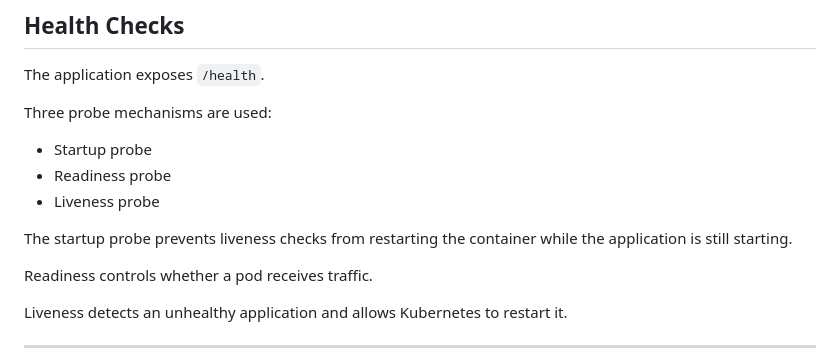
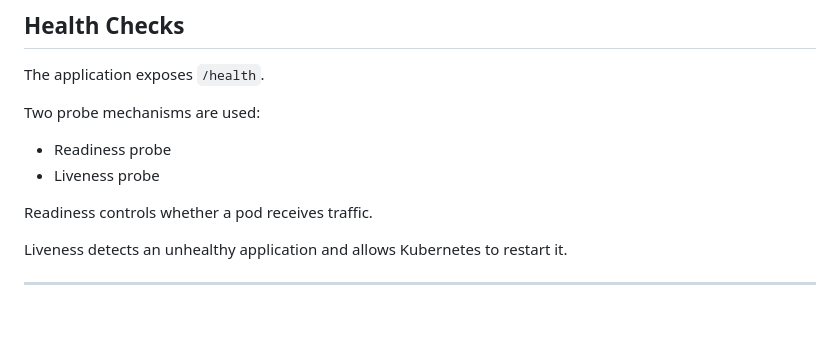
Before and after one commit to Mahi7001/brightedgeassign, a Markdown page: part1/README.md, the part around the change. Drawn GitHub-style; blank space fills up the shorter version.

```diff
--- a/part1/README.md
+++ b/part1/README.md
@@ -201,13 +201,10 @@ The Deployment also defines resource requests and limits to provide predictable
 
 The application exposes `/health`.
 
-Three probe mechanisms are used:
+Two probe mechanisms are used:
 
-* Startup probe
 * Readiness probe
 * Liveness probe
-
-The startup probe prevents liveness checks from restarting the container while the application is still starting.
 
 Readiness controls whether a pod receives traffic.
 
```
